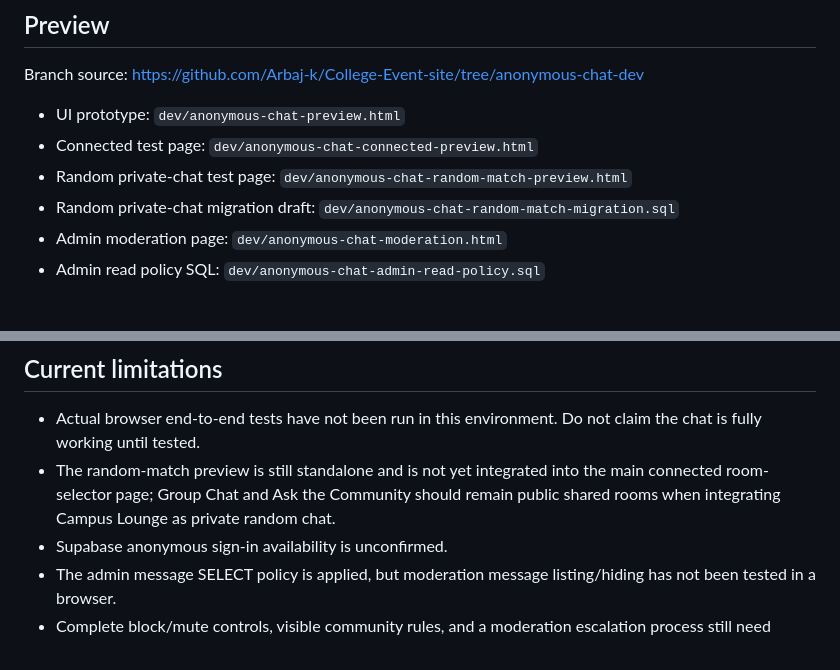
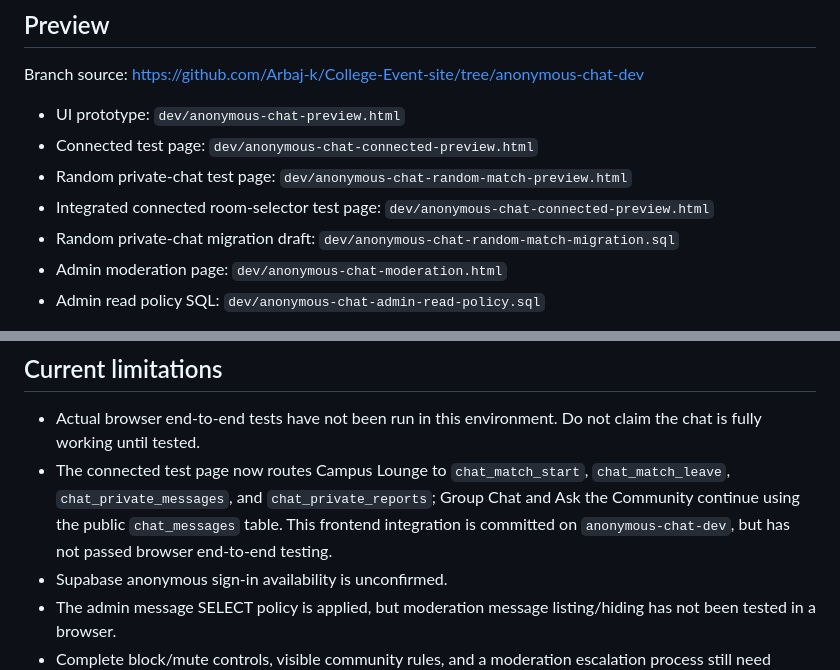
Before and after one commit to Arbaj-k/College-Event-site, a Markdown page: dev/anonymous-chat-setup.md, 2 parts joined by grey strips. Drawn GitHub-style.

Commit message:
Update setup checklist after Campus Lounge integration

```diff
--- a/dev/anonymous-chat-setup.md
+++ b/dev/anonymous-chat-setup.md
@@ -20,6 +20,7 @@ Branch source: https://github.com/Arbaj-k/College-Event-site/tree/anonymous-chat
 - UI prototype: `dev/anonymous-chat-preview.html`
 - Connected test page: `dev/anonymous-chat-connected-preview.html`
 - Random private-chat test page: `dev/anonymous-chat-random-match-preview.html`
+- Integrated connected room-selector test page: `dev/anonymous-chat-connected-preview.html`
 - Random private-chat migration draft: `dev/anonymous-chat-random-match-migration.sql`
 - Admin moderation page: `dev/anonymous-chat-moderation.html`
 - Admin read policy SQL: `dev/anonymous-chat-admin-read-policy.sql`
@@ -37,7 +38,7 @@ The files are in the development branch, not the live site. A local web server o
 
 ## Current limitations
 - Actual browser end-to-end tests have not been run in this environment. Do not claim the chat is fully working until tested.
-- The random-match preview is still standalone and is not yet integrated into the main connected room-selector page; Group Chat and Ask the Community should remain public shared rooms when integrating Campus Lounge as private random chat.
+- The connected test page now routes Campus Lounge to `chat_match_start`, `chat_match_leave`, `chat_private_messages`, and `chat_private_reports`; Group Chat and Ask the Community continue using the public `chat_messages` table. This frontend integration is committed on `anonymous-chat-dev`, but has not passed browser end-to-end testing.
 - Supabase anonymous sign-in availability is unconfirmed.
 - The admin message SELECT policy is applied, but moderation message listing/hiding has not been tested in a browser.
 - Complete block/mute controls, visible community rules, and a moderation escalation process still need review before public launch.
```
